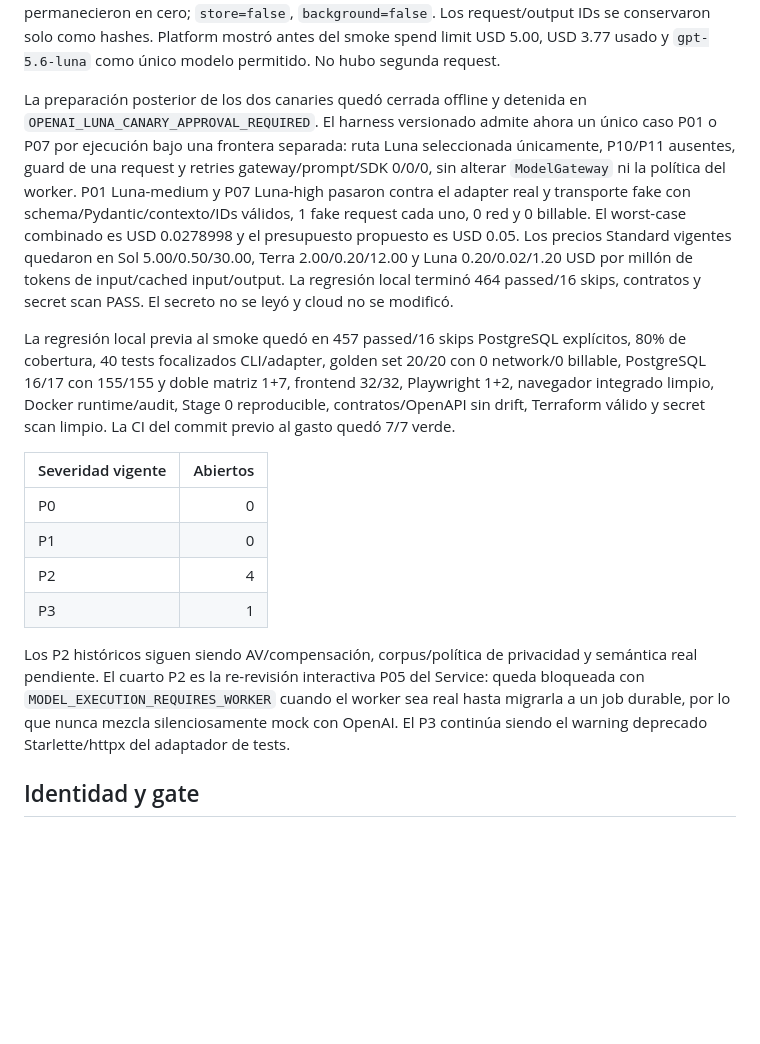
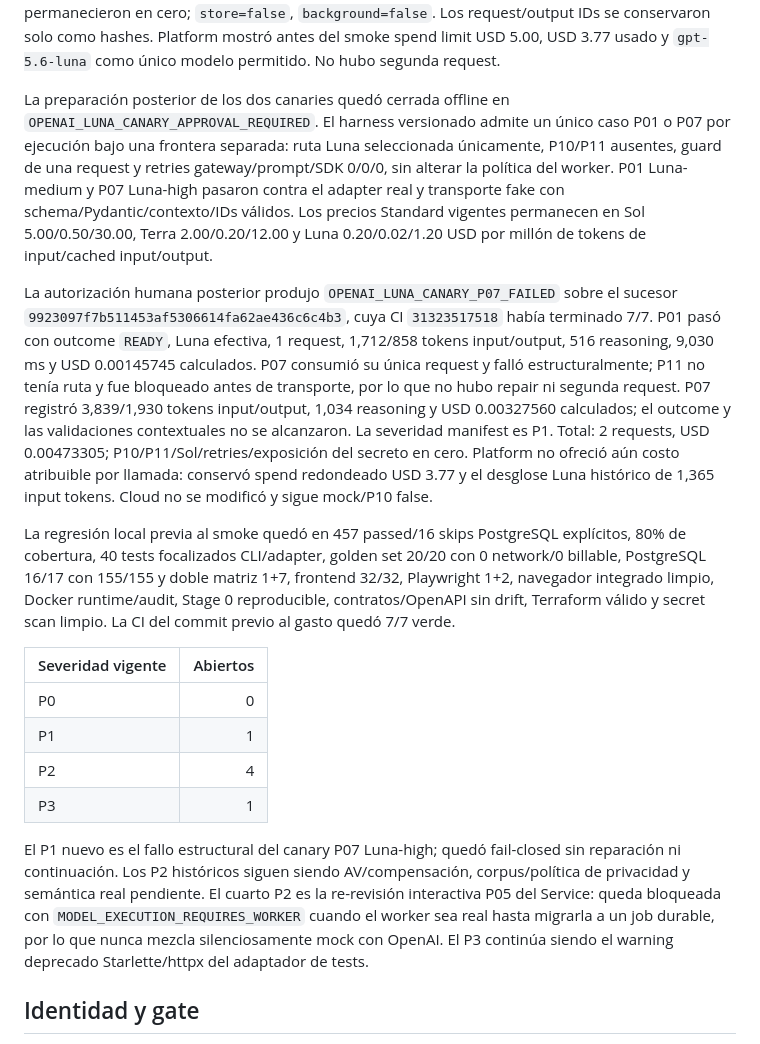
Before and after one commit to WilJms/PruebasPersonalizadas, a Markdown page: docs/IMPLEMENTATION_STATUS.md, the part around the change. Drawn GitHub-style; blank space fills up the shorter version.

Commit message:
Record Luna canary outcomes

```diff
--- a/docs/IMPLEMENTATION_STATUS.md
+++ b/docs/IMPLEMENTATION_STATUS.md
@@ -62,18 +62,29 @@ en cero; `store=false`, `background=false`. Los request/output IDs se conservaro
 solo como hashes. Platform mostró antes del smoke spend limit USD 5.00, USD 3.77
 usado y `gpt-5.6-luna` como único modelo permitido. No hubo segunda request.
 
-La preparación posterior de los dos canaries quedó cerrada offline y detenida
-en `OPENAI_LUNA_CANARY_APPROVAL_REQUIRED`. El harness versionado admite ahora
-un único caso P01 o P07 por ejecución bajo una frontera separada: ruta Luna
-seleccionada únicamente, P10/P11 ausentes, guard de una request y retries
-gateway/prompt/SDK 0/0/0, sin alterar `ModelGateway` ni la política del worker.
-P01 Luna-medium y P07 Luna-high pasaron contra el adapter real y transporte
-fake con schema/Pydantic/contexto/IDs válidos, 1 fake request cada uno, 0 red y
-0 billable. El worst-case combinado es USD 0.0278998 y el presupuesto propuesto
-es USD 0.05. Los precios Standard vigentes quedaron en Sol 5.00/0.50/30.00,
-Terra 2.00/0.20/12.00 y Luna 0.20/0.02/1.20 USD por millón de tokens de
-input/cached input/output. La regresión local terminó 464 passed/16 skips,
-contratos y secret scan PASS. El secreto no se leyó y cloud no se modificó.
+La preparación posterior de los dos canaries quedó cerrada offline en
+`OPENAI_LUNA_CANARY_APPROVAL_REQUIRED`. El harness versionado admite un único
+caso P01 o P07 por ejecución bajo una frontera separada: ruta Luna seleccionada
+únicamente, P10/P11 ausentes, guard de una request y retries
+gateway/prompt/SDK 0/0/0, sin alterar la política del worker. P01 Luna-medium y
+P07 Luna-high pasaron contra el adapter real y transporte fake con
+schema/Pydantic/contexto/IDs válidos. Los precios Standard vigentes permanecen
+en Sol 5.00/0.50/30.00, Terra 2.00/0.20/12.00 y Luna 0.20/0.02/1.20 USD por
+millón de tokens de input/cached input/output.
+
+La autorización humana posterior produjo `OPENAI_LUNA_CANARY_P07_FAILED` sobre
+el sucesor `9923097f7b511453af5306614fa62ae436c6c4b3`, cuya CI
+`31323517518` había terminado 7/7. P01 pasó con outcome `READY`, Luna efectiva,
+1 request, 1,712/858 tokens input/output, 516 reasoning, 9,030 ms y USD
+0.00145745 calculados. P07 consumió su única request y falló estructuralmente;
+P11 no tenía ruta y fue bloqueado antes de transporte, por lo que no hubo
+repair ni segunda request. P07 registró 3,839/1,930 tokens input/output, 1,034
+reasoning y USD 0.00327560 calculados; el outcome y las validaciones
+contextuales no se alcanzaron. La severidad manifest es P1. Total: 2 requests,
+USD 0.00473305; P10/P11/Sol/retries/exposición del secreto en cero. Platform no
+ofreció aún costo atribuible por llamada: conservó spend redondeado USD 3.77 y
+el desglose Luna histórico de 1,365 input tokens. Cloud no se modificó y sigue
+mock/P10 false.
 
 La regresión local previa al smoke quedó en 457 passed/16 skips PostgreSQL
 explícitos, 80% de cobertura, 40 tests focalizados CLI/adapter, golden set
@@ -86,16 +97,17 @@ commit previo al gasto quedó 7/7 verde.
 | Severidad vigente | Abiertos |
 |---|---:|
 | P0 | 0 |
-| P1 | 0 |
+| P1 | 1 |
 | P2 | 4 |
 | P3 | 1 |
 
-Los P2 históricos siguen siendo AV/compensación, corpus/política de privacidad
-y semántica real pendiente. El cuarto P2 es la re-revisión interactiva P05 del
-Service: queda bloqueada con `MODEL_EXECUTION_REQUIRES_WORKER` cuando el worker
-sea real hasta migrarla a un job durable, por lo que nunca mezcla silenciosamente
-mock con OpenAI. El P3 continúa siendo el warning deprecado Starlette/httpx del
-adaptador de tests.
+El P1 nuevo es el fallo estructural del canary P07 Luna-high; quedó fail-closed
+sin reparación ni continuación. Los P2 históricos siguen siendo
+AV/compensación, corpus/política de privacidad y semántica real pendiente. El
+cuarto P2 es la re-revisión interactiva P05 del Service: queda bloqueada con
+`MODEL_EXECUTION_REQUIRES_WORKER` cuando el worker sea real hasta migrarla a un
+job durable, por lo que nunca mezcla silenciosamente mock con OpenAI. El P3
+continúa siendo el warning deprecado Starlette/httpx del adaptador de tests.
 
 ## Identidad y gate
 
```
Also changed, not shown: docs/TEST_RESULTS.md (+41 -1 lines).
